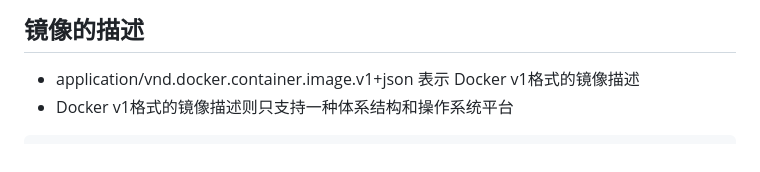
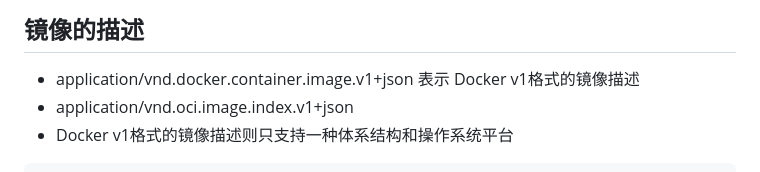
Before and after one commit to Y-Matin/Summary-of-notes, a Markdown page: k8s云原生/知识点.md, the part around the change. GitHub-like rendering.

Commit message:
add k8s image

````diff
--- a/k8s云原生/知识点.md
+++ b/k8s云原生/知识点.md
@@ -62,6 +62,7 @@ nerdctl inspect --format='{{.NetworkSettings.IPAddress}}' 377dd6b2fcc0
 
 ## 镜像的描述
 - application/vnd.docker.container.image.v1+json  表示 Docker v1格式的镜像描述
+- application/vnd.oci.image.index.v1+json
 - Docker v1格式的镜像描述则只支持一种体系结构和操作系统平台
 ```json
 {
````
Also changed, not shown: images/k8s/Kubernetes-Architecture.png (added).
